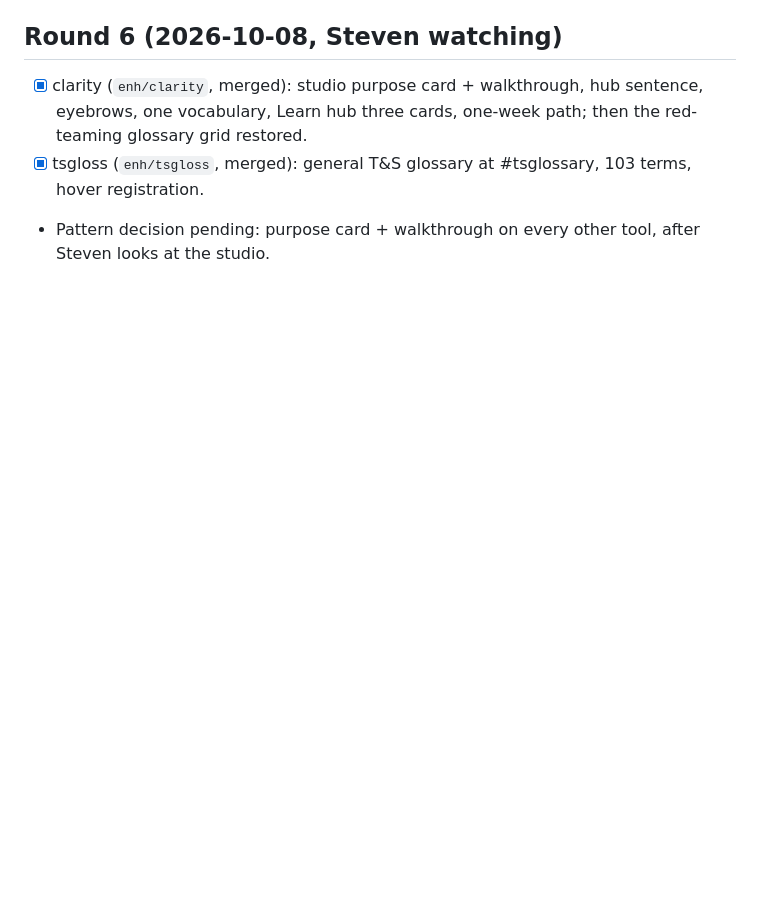
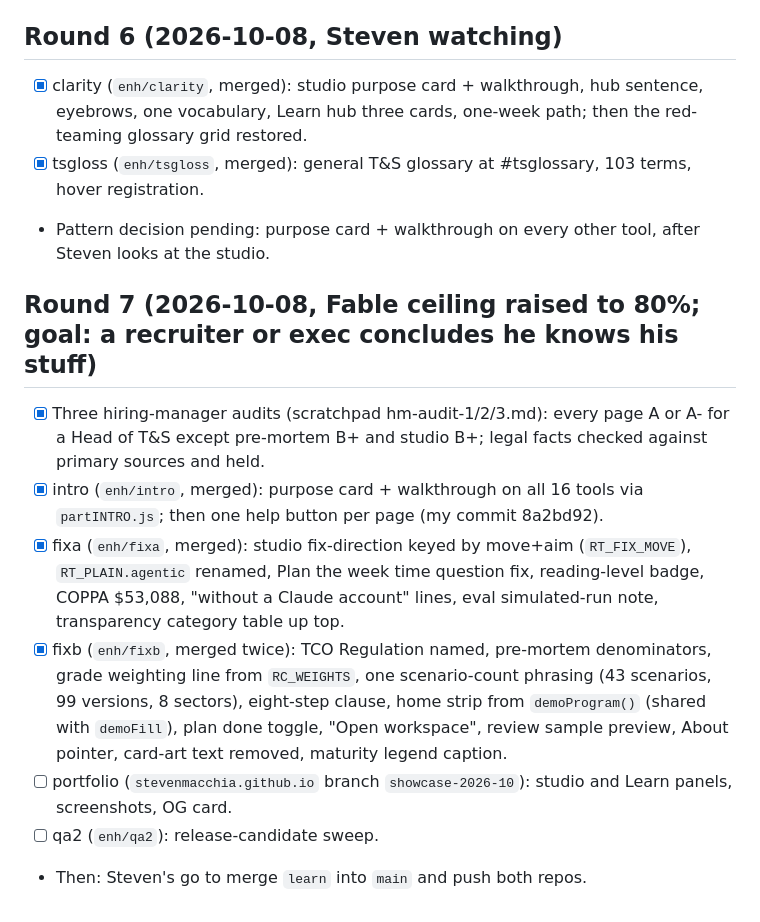
Before and after one commit to StevenMacchia/ts-workbench, a Markdown page: NIGHT-PLAN.md, the part around the change. Rendered like a GitHub page; blank space fills up the shorter version.

Commit message:
Log round 7
Co-Authored-By: Claude Fable 5.1 <noreply@anthropic.com>

```diff
--- a/NIGHT-PLAN.md
+++ b/NIGHT-PLAN.md
@@ -44,3 +44,12 @@ Merged agent worktrees for sandbox, review, assist, home, tools, r3a, r3b, r3c r
 - [x] clarity (`enh/clarity`, merged): studio purpose card + walkthrough, hub sentence, eyebrows, one vocabulary, Learn hub three cards, one-week path; then the red-teaming glossary grid restored.
 - [x] tsgloss (`enh/tsgloss`, merged): general T&S glossary at #tsglossary, 103 terms, hover registration.
 - Pattern decision pending: purpose card + walkthrough on every other tool, after Steven looks at the studio.
+
+## Round 7 (2026-10-08, Fable ceiling raised to 80%; goal: a recruiter or exec concludes he knows his stuff)
+- [x] Three hiring-manager audits (scratchpad hm-audit-1/2/3.md): every page A or A- for a Head of T&S except pre-mortem B+ and studio B+; legal facts checked against primary sources and held.
+- [x] intro (`enh/intro`, merged): purpose card + walkthrough on all 16 tools via `partINTRO.js`; then one help button per page (my commit 8a2bd92).
+- [x] fixa (`enh/fixa`, merged): studio fix-direction keyed by move+aim (`RT_FIX_MOVE`), `RT_PLAIN.agentic` renamed, Plan the week time question fix, reading-level badge, COPPA $53,088, "without a Claude account" lines, eval simulated-run note, transparency category table up top.
+- [x] fixb (`enh/fixb`, merged twice): TCO Regulation named, pre-mortem denominators, grade weighting line from `RC_WEIGHTS`, one scenario-count phrasing (43 scenarios, 99 versions, 8 sectors), eight-step clause, home strip from `demoProgram()` (shared with `demoFill`), plan done toggle, "Open workspace", review sample preview, About pointer, card-art text removed, maturity legend caption.
+- [ ] portfolio (`stevenmacchia.github.io` branch `showcase-2026-10`): studio and Learn panels, screenshots, OG card.
+- [ ] qa2 (`enh/qa2`): release-candidate sweep.
+- Then: Steven's go to merge `learn` into `main` and push both repos.
```
